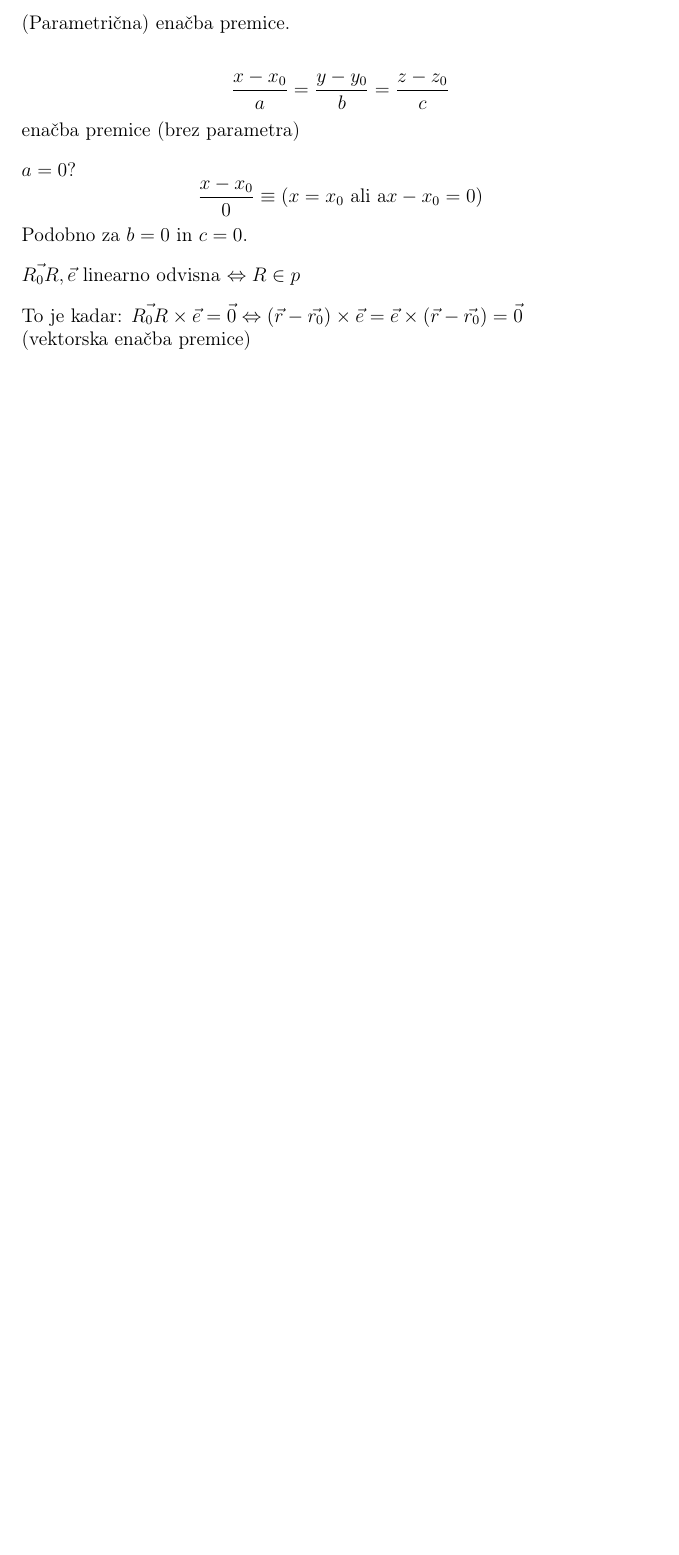
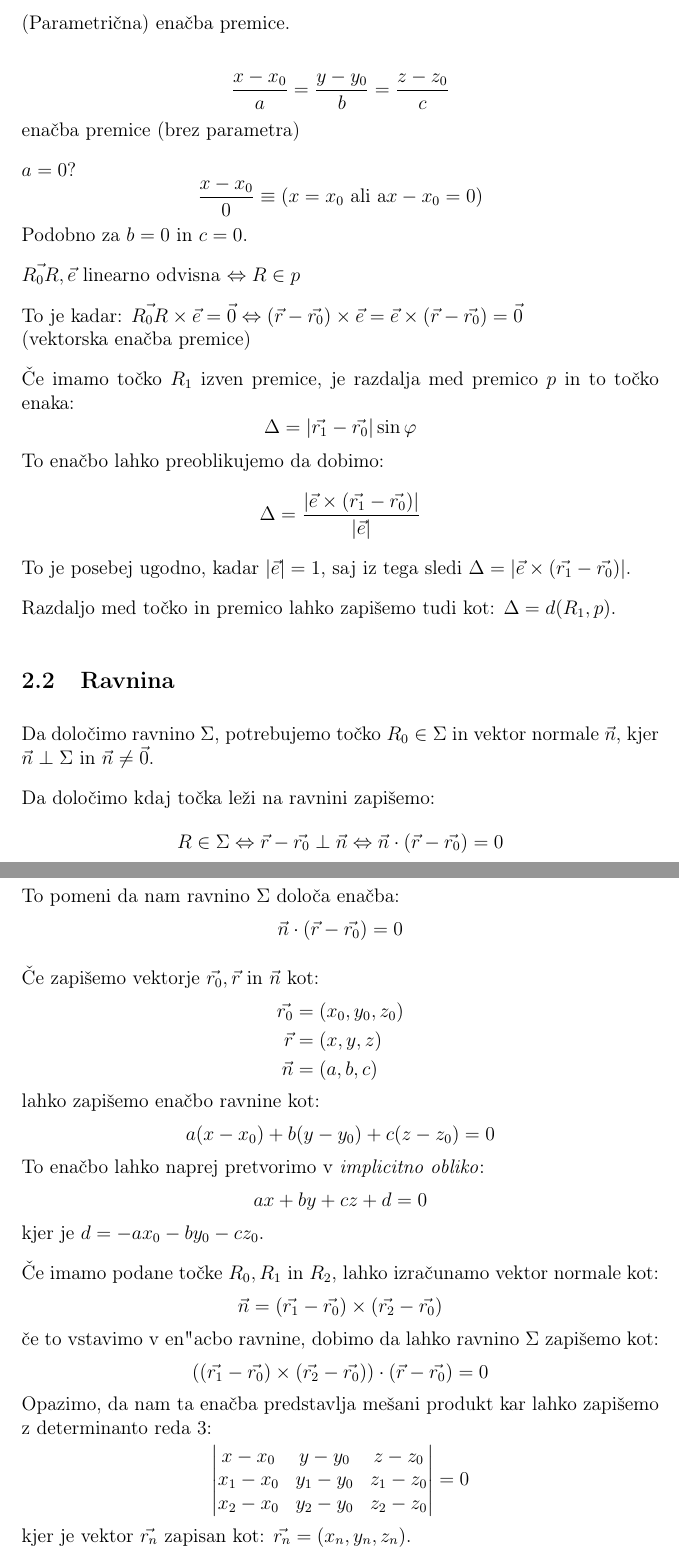
Before and after one commit to DzinVision/matematika-zapiski, a LaTeX document (Algebra_1/Algebra_1.tex, which reads Algebra_1/sections/02_analiticna_geometrija.tex): part of page 16 of 16 before the commit and two parts of pages 16 and 17 of 17 after it, the two joined at a grey line, cut so that both start at the same text, the shorter picture padded with empty space. Compiled offline with pdfLaTeX.

Commit message:
updated algebra

```diff
--- a/Algebra_1/sections/02_analiticna_geometrija.tex
+++ b/Algebra_1/sections/02_analiticna_geometrija.tex
@@ -32,3 +32,62 @@ $\vec{R_0R}, \vec{e}$ linearno odvisna $\Leftrightarrow R \in p$
 
 To je kadar: $\vec{R_0R} \times \vec{e} = \vec{0} \Leftrightarrow (\vec{r} - \vec{r_0}) \times \vec{e} = \vec{e} \times (\vec{r} - \vec{r_0}) = \vec{0}$\\
 (vektorska ena"cba premice)
+
+"Ce imamo to"cko $R_1$ izven premice, je razdalja med premico $p$ in to to"cko enaka:
+\[
+\Delta = |\vec{r_1} - \vec{r_0}| \sin \varphi
+\]
+To ena"cbo lahko preoblikujemo da dobimo:
+\[
+\Delta = \frac{|\vec{e} \times (\vec{r_1} - \vec{r_0})|}{|\vec{e}|}
+\]
+To je posebej ugodno, kadar $|\vec{e}| = 1$, saj iz tega sledi $\Delta = |\vec{e} \times (\vec{r_1} - \vec{r_0})|$.
+
+Razdaljo med to"cko in premico lahko zapi"semo tudi kot: $\Delta = d(R_1, p)$.
+
+\subsection{Ravnina}
+Da dolo"cimo ravnino $\Sigma$, potrebujemo to"cko $R_0 \in \Sigma$ in vektor normale $\vec{n}$, kjer $\vec{n} \perp \Sigma$ in $\vec{n} \neq \vec{0}$.
+
+Da dolo"cimo kdaj to"cka le"zi na ravnini zapi"semo:
+\[
+R \in \Sigma \Leftrightarrow \vec{r} - \vec{r_0} \perp \vec{n} \Leftrightarrow \vec{n} \cdot (\vec{r} - \vec{r_0}) = 0
+\]
+
+To pomeni da nam ravnino $\Sigma$ dolo"ca ena"cba:
+\[
+\vec{n} \cdot (\vec{r} - \vec{r_0}) = 0
+\]
+
+"Ce zapi"semo vektorje $\vec{r_0}, \vec{r}$ in $\vec{n}$ kot:
+\begin{align*}
+	\vec{r_0} &= (x_0, y_0, z_0)\\
+	\vec{r} &= (x, y, z)\\
+	\vec{n} &= (a, b, c)
+\end{align*}
+lahko zapi"semo ena"cbo ravnine kot:
+\[
+a(x - x_0) + b(y - y_0) + c(z - z_0) = 0
+\]
+To ena"cbo lahko naprej pretvorimo v \emph{implicitno obliko}:
+\[
+ax + by + cz + d = 0
+\]
+kjer je $d = -ax_0 - by_0 - cz_0$.
+
+"Ce imamo podane to"cke $R_0, R_1$ in $R_2$, lahko izra"cunamo vektor normale kot:
+\[
+\vec{n} =  (\vec{r_1} - \vec{r_0}) \times (\vec{r_2} - \vec{r_0})
+\]
+"ce to vstavimo v en"acbo ravnine, dobimo da lahko ravnino $\Sigma$ zapi"semo kot:
+\[
+((\vec{r_1} - \vec{r_0}) \times (\vec{r_2} - \vec{r_0})) \cdot (\vec{r} - \vec{r_0}) = 0
+\]
+Opazimo, da nam ta ena"cba predstavlja me"sani produkt kar lahko zapi"semo z determinanto reda 3:
+\[
+\begin{vmatrix}
+x-x_0 & y-y_0 & z-z_0 \\
+x_1 - x_0 & y_1 - y_0 & z_1 - z_0\\
+x_2 - x_0 & y_2 - y_0 & z_2 - z_0
+\end{vmatrix} = 0
+\]
+kjer je vektor $\vec{r_n}$ zapisan kot: $\vec{r_n} = (x_n, y_n, z_n)$.
```
Also changed, not shown: Algebra_1/Algebra_1.pdf, Algebra_1/sections/02_analiticna_geometrija.tex (16 more changed lines).
